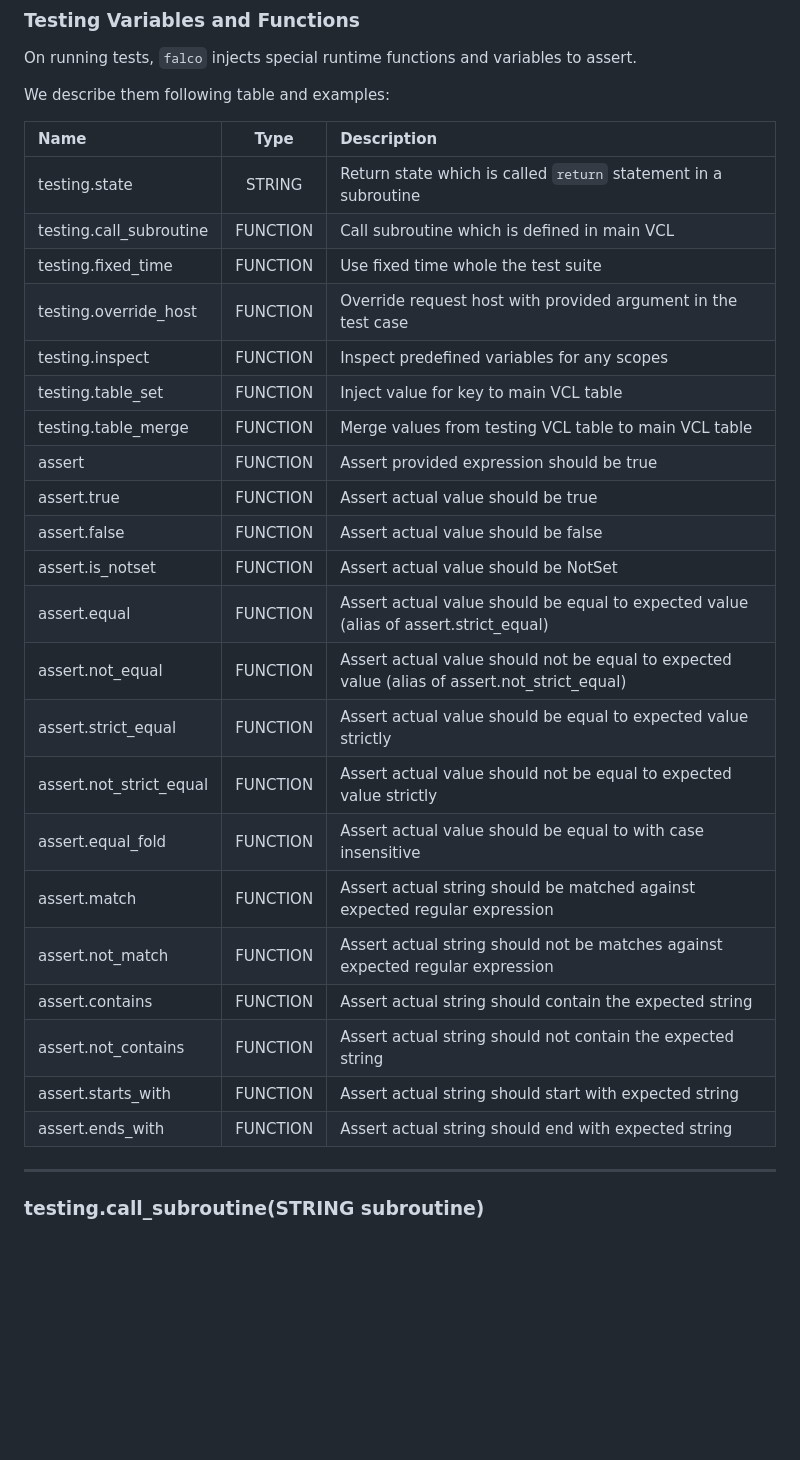
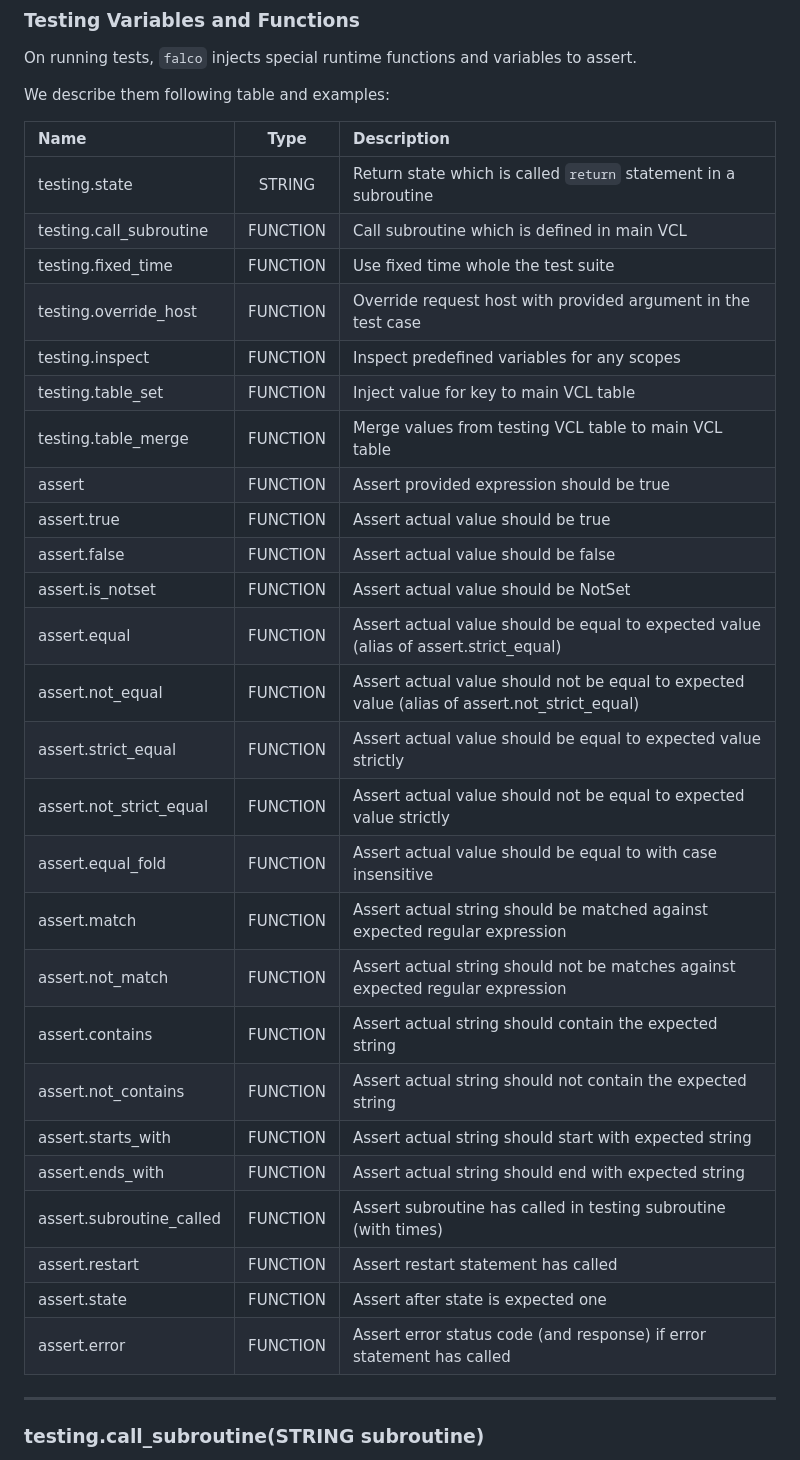
Before and after one commit to ysugimoto/falco, a Markdown page: docs/testing.md, the part around the change printed below. Rendered like a GitHub page; blank space fills up the shorter version.

```diff
--- a/docs/testing.md
+++ b/docs/testing.md
@@ -155,30 +155,34 @@ On running tests, `falco` injects special runtime functions and variables to ass
 
 We describe them following table and examples:
 
-| Name                    | Type       | Description                                                                                  |
-|:------------------------|:----------:|:---------------------------------------------------------------------------------------------|
-| testing.state           | STRING     | Return state which is called `return` statement in a subroutine                              |
-| testing.call_subroutine | FUNCTION   | Call subroutine which is defined in main VCL                                                 |
-| testing.fixed_time      | FUNCTION   | Use fixed time whole the test suite                                                          |
-| testing.override_host   | FUNCTION   | Override request host with provided argument in the test case                                |
-| testing.inspect         | FUNCTION   | Inspect predefined variables for any scopes                                                  |
-| testing.table_set       | FUNCTION   | Inject value for key to main VCL table                                                       |
-| testing.table_merge     | FUNCTION   | Merge values from testing VCL table to main VCL table                                        |
-| assert                  | FUNCTION   | Assert provided expression should be true                                                    |
-| assert.true             | FUNCTION   | Assert actual value should be true                                                           |
-| assert.false            | FUNCTION   | Assert actual value should be false                                                          |
-| assert.is_notset        | FUNCTION   | Assert actual value should be NotSet                                                         |
-| assert.equal            | FUNCTION   | Assert actual value should be equal to expected value (alias of assert.strict_equal)         |
-| assert.not_equal        | FUNCTION   | Assert actual value should not be equal to expected value (alias of assert.not_strict_equal) |
-| assert.strict_equal     | FUNCTION   | Assert actual value should be equal to expected value strictly                               |
-| assert.not_strict_equal | FUNCTION   | Assert actual value should not be equal to expected value strictly                           |
-| assert.equal_fold       | FUNCTION   | Assert actual value should be equal to with case insensitive                                 |
-| assert.match            | FUNCTION   | Assert actual string should be matched against expected regular expression                   |
-| assert.not_match        | FUNCTION   | Assert actual string should not be matches against expected regular expression               |
-| assert.contains         | FUNCTION   | Assert actual string should contain the expected string                                      |
-| assert.not_contains     | FUNCTION   | Assert actual string should not contain the expected string                                  |
-| assert.starts_with      | FUNCTION   | Assert actual string should start with expected string                                       |
-| assert.ends_with        | FUNCTION   | Assert actual string should end with expected string                                         |
+| Name                     | Type       | Description                                                                                  |
+|:-------------------------|:----------:|:---------------------------------------------------------------------------------------------|
+| testing.state            | STRING     | Return state which is called `return` statement in a subroutine                              |
+| testing.call_subroutine  | FUNCTION   | Call subroutine which is defined in main VCL                                                 |
+| testing.fixed_time       | FUNCTION   | Use fixed time whole the test suite                                                          |
+| testing.override_host    | FUNCTION   | Override request host with provided argument in the test case                                |
+| testing.inspect          | FUNCTION   | Inspect predefined variables for any scopes                                                  |
+| testing.table_set        | FUNCTION   | Inject value for key to main VCL table                                                       |
+| testing.table_merge      | FUNCTION   | Merge values from testing VCL table to main VCL table                                        |
+| assert                   | FUNCTION   | Assert provided expression should be true                                                    |
+| assert.true              | FUNCTION   | Assert actual value should be true                                                           |
+| assert.false             | FUNCTION   | Assert actual value should be false                                                          |
+| assert.is_notset         | FUNCTION   | Assert actual value should be NotSet                                                         |
+| assert.equal             | FUNCTION   | Assert actual value should be equal to expected value (alias of assert.strict_equal)         |
+| assert.not_equal         | FUNCTION   | Assert actual value should not be equal to expected value (alias of assert.not_strict_equal) |
+| assert.strict_equal      | FUNCTION   | Assert actual value should be equal to expected value strictly                               |
+| assert.not_strict_equal  | FUNCTION   | Assert actual value should not be equal to expected value strictly                           |
+| assert.equal_fold        | FUNCTION   | Assert actual value should be equal to with case insensitive                                 |
+| assert.match             | FUNCTION   | Assert actual string should be matched against expected regular expression                   |
+| assert.not_match         | FUNCTION   | Assert actual string should not be matches against expected regular expression               |
+| assert.contains          | FUNCTION   | Assert actual string should contain the expected string                                      |
+| assert.not_contains      | FUNCTION   | Assert actual string should not contain the expected string                                  |
+| assert.starts_with       | FUNCTION   | Assert actual string should start with expected string                                       |
+| assert.ends_with         | FUNCTION   | Assert actual string should end with expected string                                         |
+| assert.subroutine_called | FUNCTION   | Assert subroutine has called in testing subroutine (with times)                              |
+| assert.restart           | FUNCTION   | Assert restart statement has called                                                          |
+| assert.state             | FUNCTION   | Assert after state is expected one                                                           |
+| assert.error             | FUNCTION   | Assert error status code (and response) if error statement has called                        |
 
 ----
 
```
Also changed, not shown: other parts of docs/testing.md (+70 -0 lines).
